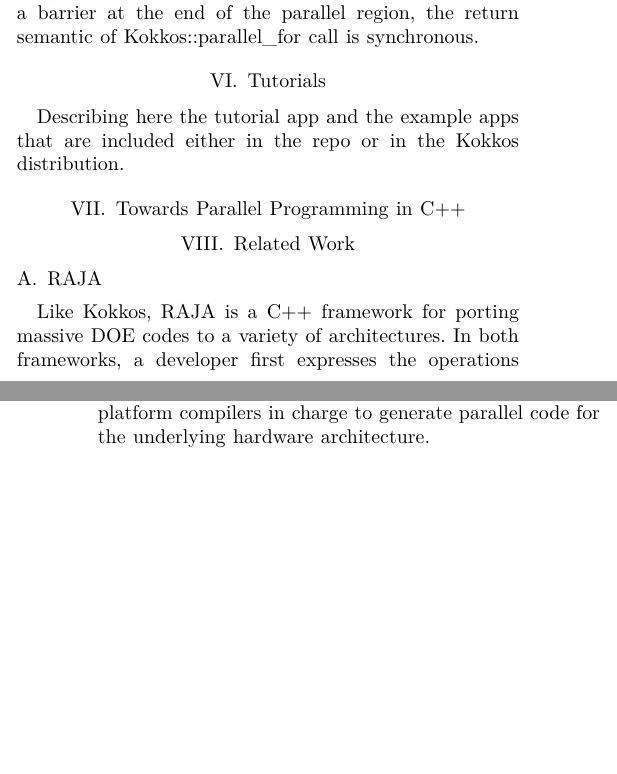
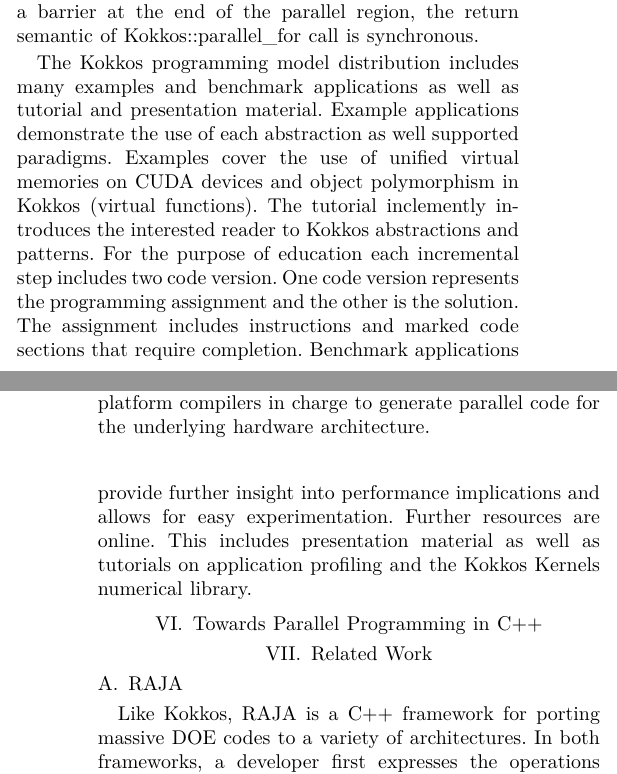
Before and after one commit to kokkos/ProgrammingGuide, a LaTeX paper (main.tex, which reads src/6.Tutorials.tex): two parts of the columns of pages 6 and 7 of 7, joined at a grey line, cut so that both start at the same text, the shorter picture padded with empty space. Compiled offline with XeLaTeX; a missing font is replaced by an installed copy or a similar font; a LaTeX package or settings file that is missing is left out.

Commit message:
Updates to Tutorials section.

```diff
--- a/src/6.Tutorials.tex
+++ b/src/6.Tutorials.tex
@@ -1,3 +1,3 @@
-\section{Tutorials}\label{chap:tutorial}
+%\section{Tutorials}\label{chap:tutorial}
 
-Describing here the tutorial app and the example apps that are included either in the repo or in the Kokkos distribution.
+The Kokkos programming model distribution includes many examples and benchmark applications as well as tutorial and presentation material. Example applications demonstrate the use of each abstraction as well supported paradigms. Examples cover the use of unified virtual memories on CUDA devices and object polymorphism in Kokkos (virtual functions). The tutorial inclemently introduces the interested reader to Kokkos abstractions and patterns. For the purpose of education each incremental step includes two code version. One code version represents the programming assignment and the other is the solution. The assignment includes instructions and marked code sections that require completion. Benchmark applications provide further insight into performance implications and allows for easy experimentation. Further resources are online. This includes presentation material as well as tutorials on application profiling and the Kokkos Kernels numerical library.
```
Also changed, not shown: src/6.Exercises.tex (deleted, +0 -3 lines).
